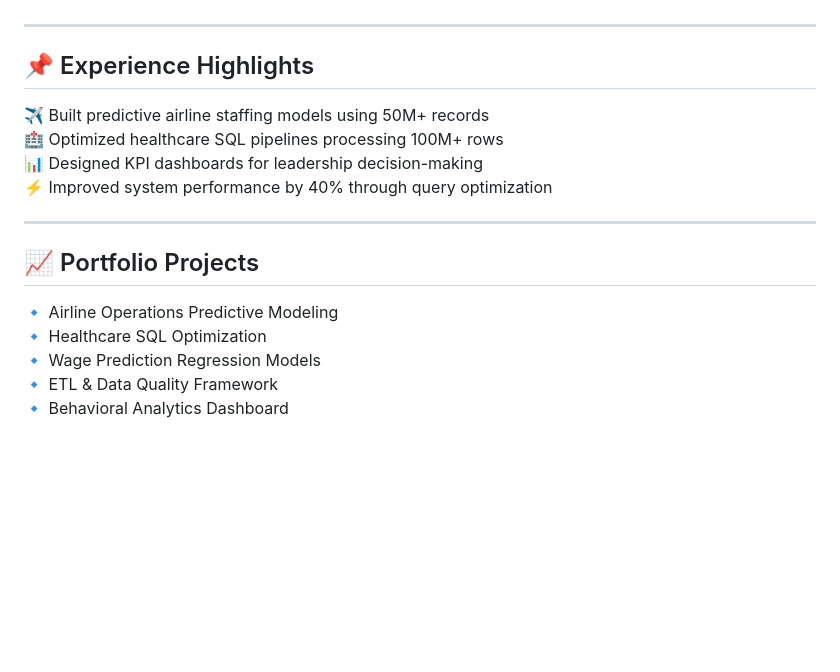
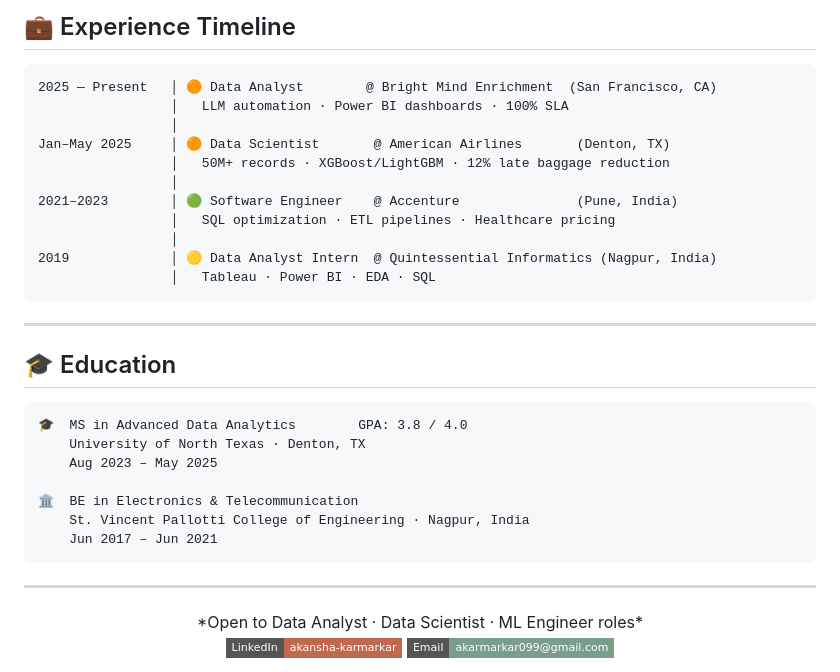
Before and after one commit to akansha-karmarkar/akansha-karmarkar, a Markdown page: README.md, the part around one of its changes. Drawn GitHub-style; badges without logos; blank space fills up the shorter version.

````diff
--- a/README.md
+++ b/README.md
@@ -35,20 +130,38 @@ I specialize in building scalable data analytics solutions across enterprise sys
+## 💼 Experience Timeline
+
+```
+2025 — Present   │ 🟠 Data Analyst        @ Bright Mind Enrichment  (San Francisco, CA)
+                 │   LLM automation · Power BI dashboards · 100% SLA
+                 │
+Jan–May 2025     │ 🟠 Data Scientist       @ American Airlines       (Denton, TX)
+                 │   50M+ records · XGBoost/LightGBM · 12% late baggage reduction
+                 │
+2021–2023        │ 🟢 Software Engineer    @ Accenture               (Pune, India)
+                 │   SQL optimization · ETL pipelines · Healthcare pricing
+                 │
+2019             │ 🟡 Data Analyst Intern  @ Quintessential Informatics (Nagpur, India)
+                 │   Tableau · Power BI · EDA · SQL
+```
 
 ---
 
-## 📌 Experience Highlights
+## 🎓 Education
 
-✈ Built predictive airline staffing models using 50M+ records
-🏥 Optimized healthcare SQL pipelines processing 100M+ rows
-📊 Designed KPI dashboards for leadership decision-making
-⚡ Improved system performance by 40% through query optimization
+```
+🎓  MS in Advanced Data Analytics        GPA: 3.8 / 4.0
+    University of North Texas · Denton, TX
+    Aug 2023 – May 2025
+
+🏛️  BE in Electronics & Telecommunication
+    St. Vincent Pallotti College of Engineering · Nagpur, India
+    Jun 2017 – Jun 2021
+```
 
 ---
 
-## 📈 Portfolio Projects
+<div align="center">
+*Open to Data Analyst · Data Scientist · ML Engineer roles*
 
-🔹 Airline Operations Predictive Modeling
-🔹 Healthcare SQL Optimization
-🔹 Wage Prediction Regression Models
-🔹 ETL & Data Quality Framework
-🔹 Behavioral Analytics Dashboard
+[![LinkedIn](https://img.shields.io/badge/LinkedIn-akansha--karmarkar-C1694F?style=flat-square&logo=linkedin)](https://linkedin.com/in/akansha-karmarkar)
+[![Email](https://img.shields.io/badge/Email-akarmarkar099%40gmail.com-7a9e8a?style=flat-square&logo=gmail)](mailto:akarmarkar099@gmail.com)
 
````
Also changed, not shown: other parts of README.md (+122 -31 lines).
